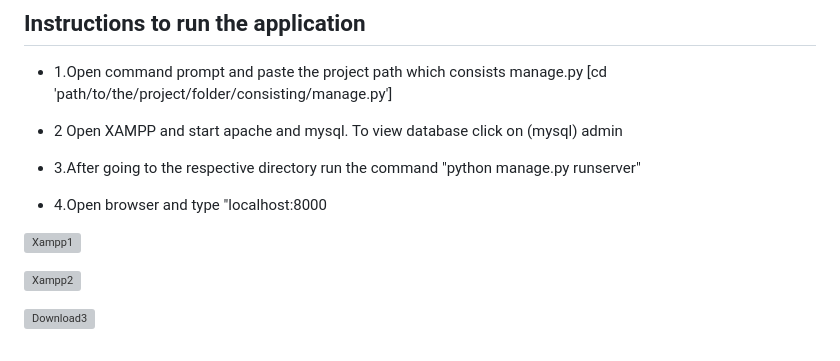
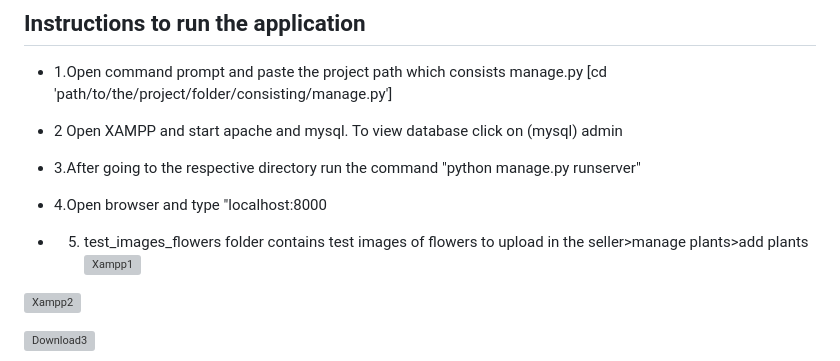
Before and after one commit to Mousami7/Project-Software-Engineering-Online-Nursery-Plant-Shopping-Website, a Markdown page: README.md, the part around the change. Drawn GitHub-style; grey boxes are pictures that could not be loaded.

```diff
--- a/README.md
+++ b/README.md
@@ -37,6 +37,7 @@ Go Green is an online platform designed to simplify the process of purchasing pl
 
 - 4.Open browser and type "localhost:8000
 
+- 5. test_images_flowers folder contains test images of flowers to upload in the seller>manage plants>add plants
 ![Xampp1](https://github.com/user-attachments/assets/da7daa36-1f22-4870-9b76-f4f85b3a2fee)
 
 ![Xampp2](https://github.com/user-attachments/assets/e4c3dfb7-966d-4c1a-bfb9-231415086b25)
```
